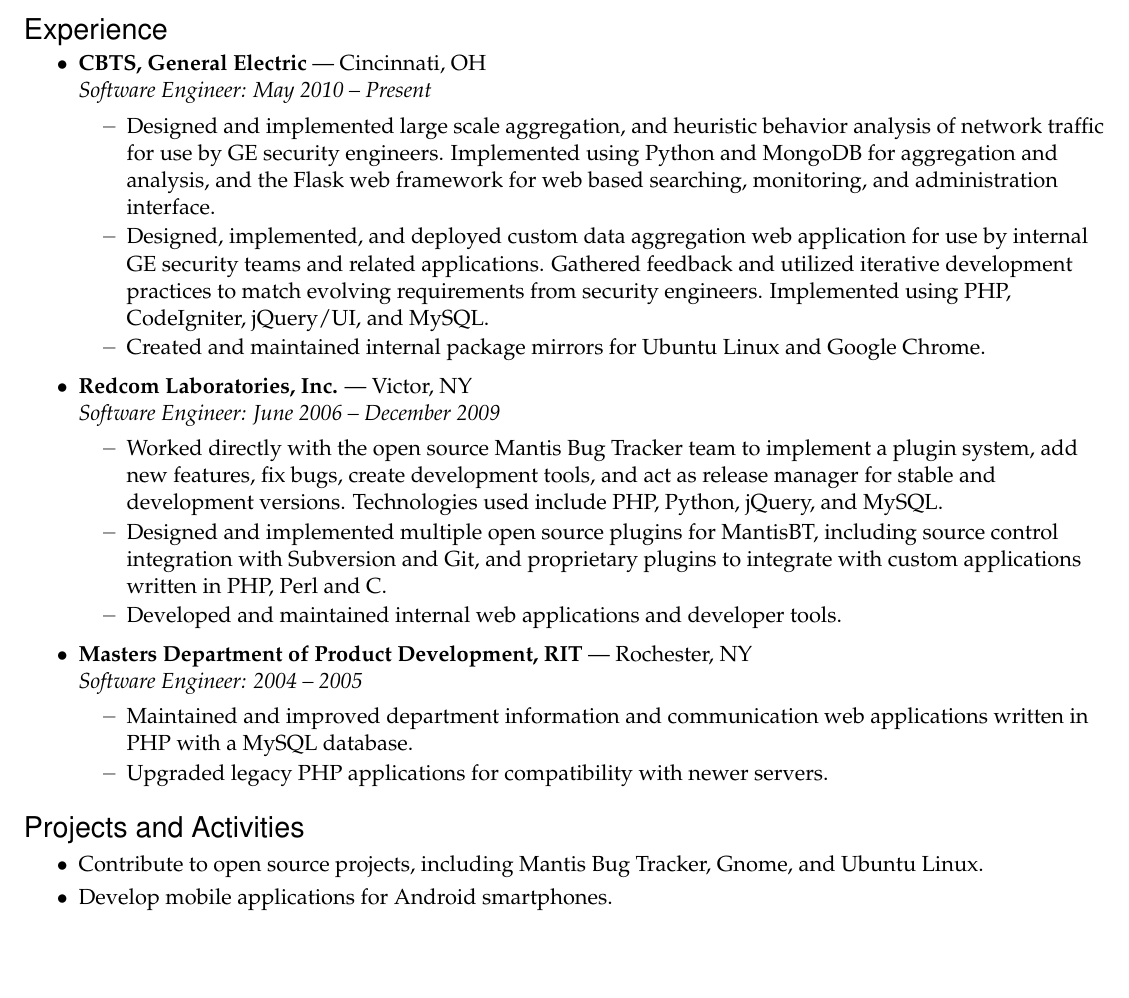
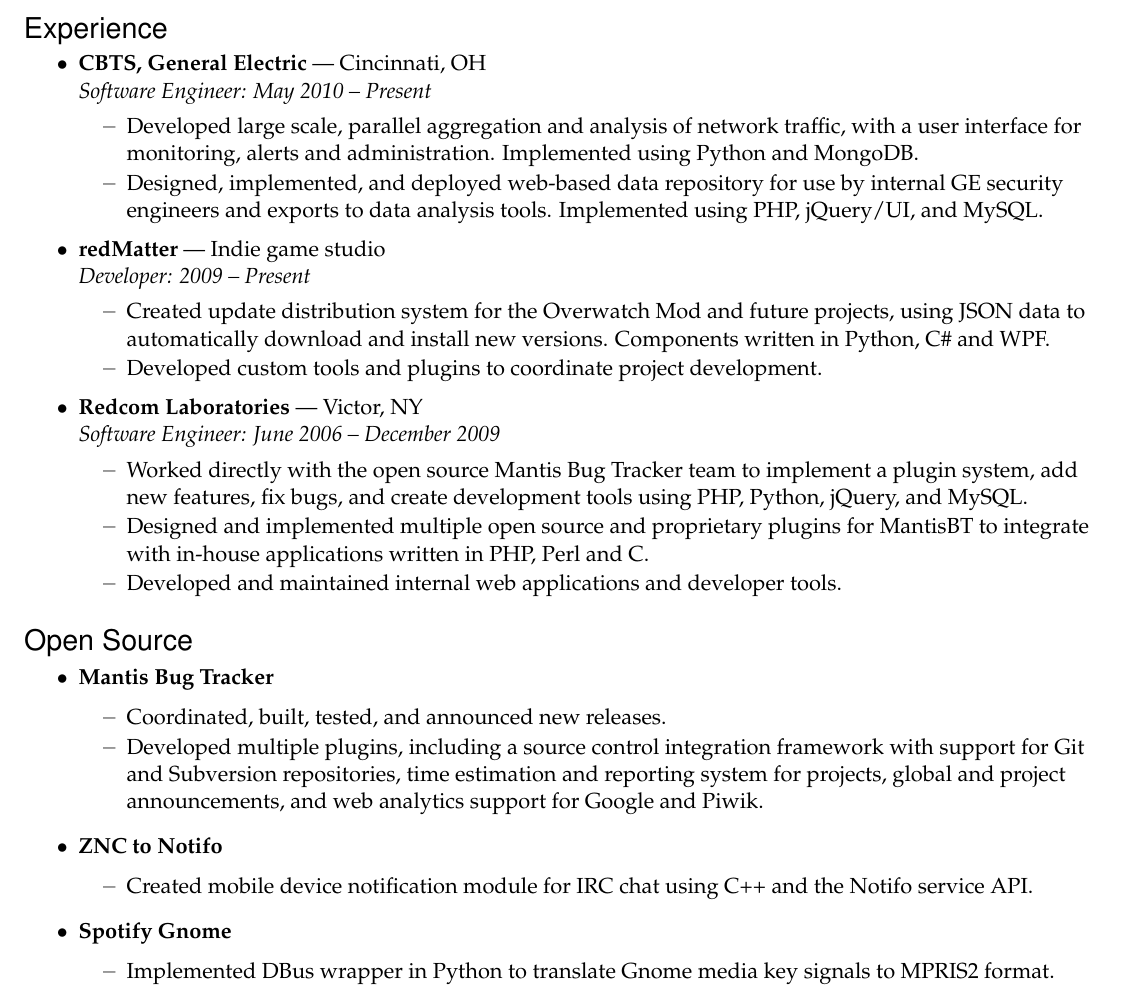
Before and after one commit to amyreese/resume, a LaTeX document (JohnReese.tex): part of the page, cut so that both start at the same text, the shorter picture padded with empty space. Compiled offline with pdfLaTeX.

Commit message:
Updated resume to include redmatter, open source work

```diff
--- a/JohnReese.tex
+++ b/JohnReese.tex
@@ -6,7 +6,7 @@
 \usepackage[T1]{fontenc}
 
 \pagestyle{empty}
-\geometry{letterpaper,tmargin=1.1in,bmargin=0.5in,lmargin=0.5in,rmargin=0.5in,headheight=0in,headsep=0in,footskip=0in}
+\geometry{letterpaper,tmargin=1.0in,bmargin=0.0in,lmargin=0.5in,rmargin=0.5in,headheight=0in,headsep=0in,footskip=0in}
 
 \setlength{\parindent}{0in}
 \setlength{\parskip}{0in}
@@ -75,6 +75,14 @@
 % This is a simple sublist
 \newenvironment{reslist}[1]{
 	\resitem{\textbf{#1}}
+	\vspace{-2pt}
+	\begin{itemize}
+}{
+	\end{itemize}
+}
+% This is a simple sublist
+\newenvironment{resproject}[1]{
+	\resitem{\textbf{#1}}
 	\vspace{-5pt}
 	\begin{itemize}
 }{
@@ -130,48 +138,62 @@
 
 	\begin{ressubsec}{CBTS, General Electric}{Cincinnati, OH}
 	{Software Engineer: May 2010 -- Present}
-		\ressubitem{Designed and implemented large scale aggregation, and heuristic behavior analysis
-		of network traffic for use by GE security engineers.
-		Implemented using Python and MongoDB for aggregation and analysis, and the Flask web framework
-		for web based searching, monitoring, and administration interface.}
-		\ressubitem{Designed, implemented, and deployed custom data aggregation web application
-		for use by internal GE security teams and related applications.  Gathered feedback and utilized
-		iterative development practices to match evolving requirements from security engineers.
-		Implemented using PHP, CodeIgniter, jQuery/UI, and MySQL.}
-		\ressubitem{Created and maintained internal package mirrors for Ubuntu Linux and Google Chrome.}
+		\ressubitem{Developed large scale, parallel aggregation and analysis of network
+		traffic, with a user interface for monitoring, alerts and administration.
+		Implemented using Python and MongoDB.}
+		\ressubitem{Designed, implemented, and deployed web-based data repository
+		for use by internal GE security engineers and exports to data analysis tools.
+		Implemented using PHP, jQuery/UI, and MySQL.}
 	\end{ressubsec}
 
-	\begin{ressubsec}{Redcom Laboratories, Inc.}{Victor, NY}
+	\begin{ressubsec}{redMatter}{Indie game studio}
+	{Developer: 2009 -- Present}
+		\ressubitem{Created update distribution system for the Overwatch Mod and future projects, using
+		JSON data to automatically download and install new versions.  Components written in Python, C\# and WPF.}
+		\ressubitem{Developed custom tools and plugins to coordinate project development.}
+	\end{ressubsec}
+
+	\begin{ressubsec}{Redcom Laboratories}{Victor, NY}
 	{Software Engineer: June 2006 -- December 2009}
 		\ressubitem{Worked directly with the open source Mantis Bug Tracker team to implement
-		a plugin system, add new features, fix bugs, create development tools, and act as release
-		manager for stable and development versions.  Technologies used include PHP, Python,
+		a plugin system, add new features, fix bugs, and create development tools using PHP, Python,
 		jQuery, and MySQL.}
-		\ressubitem{Designed and implemented multiple open source plugins for MantisBT, including
-		source control integration with Subversion and Git, and proprietary plugins to integrate
-		with custom applications written in PHP, Perl and C.}
+		\ressubitem{Designed and implemented multiple open source and proprietary plugins for MantisBT
+		to integrate with in-house applications written in PHP, Perl and C.}
 		\ressubitem{Developed and maintained internal web applications and developer tools.}
 	\end{ressubsec}
 
-	\begin{ressubsec}{Masters Department of Product Development, RIT}{Rochester, NY}
-	{Software Engineer: 2004 -- 2005}
-		\ressubitem{Maintained and improved department information and communication web
-		applications written in PHP with a MySQL database.}
-		\ressubitem{Upgraded legacy PHP applications for compatibility with newer servers.}
-	\end{ressubsec}
+	%\begin{ressubsec}{Masters Department of Product Development, RIT}{Rochester, NY}
+	%{Software Engineer: 2004 -- 2005}
+	%	\ressubitem{Maintained and improved department information and communication web
+	%	applications written in PHP with a MySQL database.}
+	%	\ressubitem{Upgraded legacy PHP applications for compatibility with newer servers.}
+	%\end{ressubsec}
 
 \end{ressection}
 
 
 %%%%%%%%%%%%%%%%%%%%%%%%
-\begin{ressection}{Projects and Activities}
+\begin{ressection}{Open Source}
 
-	\resitem{Contribute to open source projects, including Mantis Bug Tracker, Gnome, and Ubuntu Linux.}
+	\begin{reslist}{Mantis Bug Tracker}
+		\ressubitem{Coordinated, built, tested, and announced new releases.}
+		\ressubitem{Developed multiple plugins, including a source control integration framework
+		with support for Git and Subversion repositories, time estimation and reporting system for projects,
+		global and project announcements, and web analytics support for Google and Piwik.}
+	\end{reslist}
 
-	\resitem{Develop mobile applications for Android smartphones.}
+	\begin{reslist}{ZNC to Notifo}
+		\ressubitem{Created mobile device notification module for IRC chat using C++ and the Notifo service API.}
+	\end{reslist}
 
+	\begin{reslist}{Spotify Gnome}
+		\ressubitem{Implemented DBus wrapper in Python to translate Gnome media key signals to MPRIS2 format.}
+	\end{reslist}
+
+%	\resitem{Contribute to open source projects, including Mantis Bug Tracker, Gnome, and Ubuntu Linux.}
+%	\resitem{Develop mobile applications for Android smartphones.}
 %	\resitem{Create community modifications and total conversions for video games.}
-
 %	\resitem{Maintain a project related blog and issue tracker at http://LeetCode.net.}
 
 \end{ressection}
```
Also changed, not shown: Makefile.
